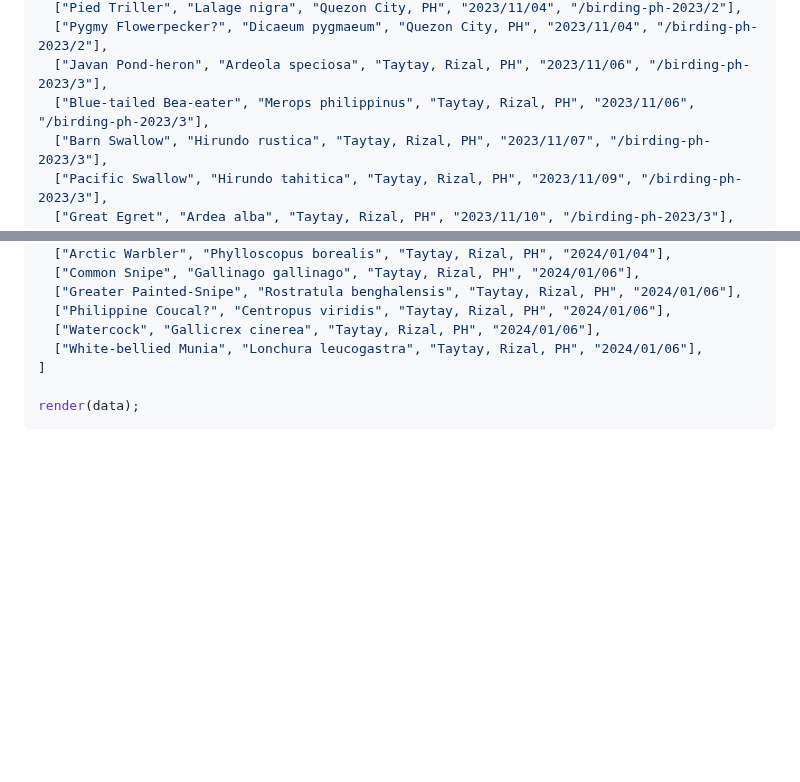
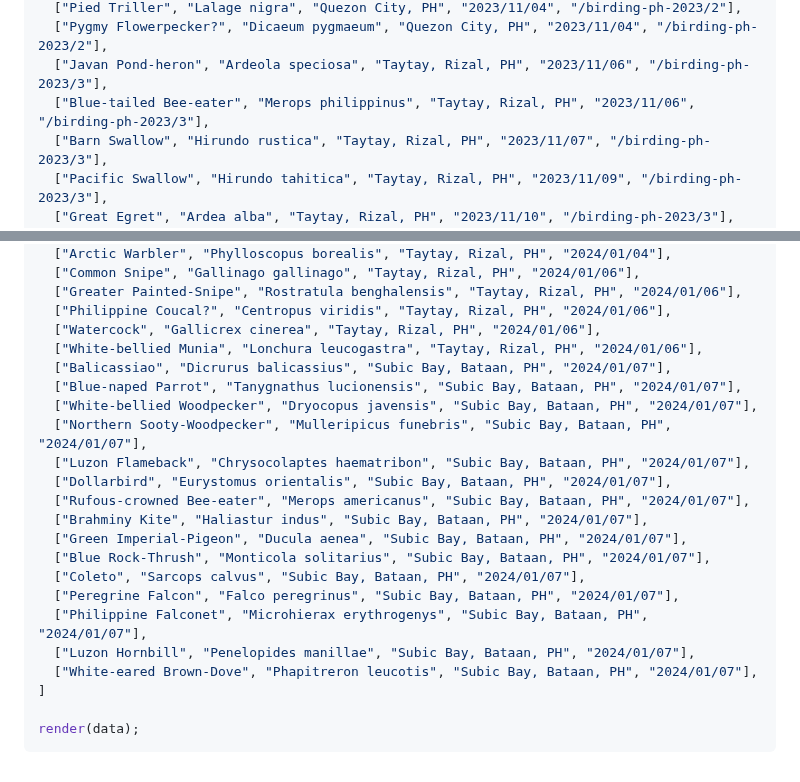
Before and after one commit to jcerdenia/j.cerdenia.com, a Markdown page: content/birding-life-list.md, 2 parts joined by grey strips. Drawn GitHub-style; blank space fills up the shorter version.

Commit message:
feat(birding-life-list): update

```diff
--- a/content/birding-life-list.md
+++ b/content/birding-life-list.md
@@ -149,7 +149,7 @@ const data = [
   ["Pied Triller", "Lalage nigra", "Quezon City, PH", "2023/11/04", "/birding-ph-2023/2"],
   ["Pygmy Flowerpecker?", "Dicaeum pygmaeum", "Quezon City, PH", "2023/11/04", "/birding-ph-2023/2"],
   ["Javan Pond-heron", "Ardeola speciosa", "Taytay, Rizal, PH", "2023/11/06", "/birding-ph-2023/3"],
-  ["Blue-tailed Bea-eater", "Merops philippinus", "Taytay, Rizal, PH", "2023/11/06", "/birding-ph-2023/3"],
+  ["Blue-tailed Bee-eater", "Merops philippinus", "Taytay, Rizal, PH", "2023/11/06", "/birding-ph-2023/3"],
   ["Barn Swallow", "Hirundo rustica", "Taytay, Rizal, PH", "2023/11/07", "/birding-ph-2023/3"],
   ["Pacific Swallow", "Hirundo tahitica", "Taytay, Rizal, PH", "2023/11/09", "/birding-ph-2023/3"],
   ["Great Egret", "Ardea alba", "Taytay, Rizal, PH", "2023/11/10", "/birding-ph-2023/3"],
@@ -186,6 +186,21 @@ const data = [
   ["Philippine Coucal?", "Centropus viridis", "Taytay, Rizal, PH", "2024/01/06"],
   ["Watercock", "Gallicrex cinerea", "Taytay, Rizal, PH", "2024/01/06"],
   ["White-bellied Munia", "Lonchura leucogastra", "Taytay, Rizal, PH", "2024/01/06"],
+  ["Balicassiao", "Dicrurus balicassius", "Subic Bay, Bataan, PH", "2024/01/07"],
+  ["Blue-naped Parrot", "Tanygnathus lucionensis", "Subic Bay, Bataan, PH", "2024/01/07"],
+  ["White-bellied Woodpecker", "Dryocopus javensis", "Subic Bay, Bataan, PH", "2024/01/07"],
+  ["Northern Sooty-Woodpecker", "Mulleripicus funebris", "Subic Bay, Bataan, PH", "2024/01/07"],
+  ["Luzon Flameback", "Chrysocolaptes haematribon", "Subic Bay, Bataan, PH", "2024/01/07"],
+  ["Dollarbird", "Eurystomus orientalis", "Subic Bay, Bataan, PH", "2024/01/07"],
+  ["Rufous-crowned Bee-eater", "Merops americanus", "Subic Bay, Bataan, PH", "2024/01/07"],
+  ["Brahminy Kite", "Haliastur indus", "Subic Bay, Bataan, PH", "2024/01/07"],
+  ["Green Imperial-Pigeon", "Ducula aenea", "Subic Bay, Bataan, PH", "2024/01/07"],
+  ["Blue Rock-Thrush", "Monticola solitarius", "Subic Bay, Bataan, PH", "2024/01/07"],
+  ["Coleto", "Sarcops calvus", "Subic Bay, Bataan, PH", "2024/01/07"],
+  ["Peregrine Falcon", "Falco peregrinus", "Subic Bay, Bataan, PH", "2024/01/07"],
+  ["Philippine Falconet", "Microhierax erythrogenys", "Subic Bay, Bataan, PH", "2024/01/07"],
+  ["Luzon Hornbill", "Penelopides manillae", "Subic Bay, Bataan, PH", "2024/01/07"],
+  ["White-eared Brown-Dove", "Phapitreron leucotis", "Subic Bay, Bataan, PH", "2024/01/07"],
 ]
 
 render(data);
```
